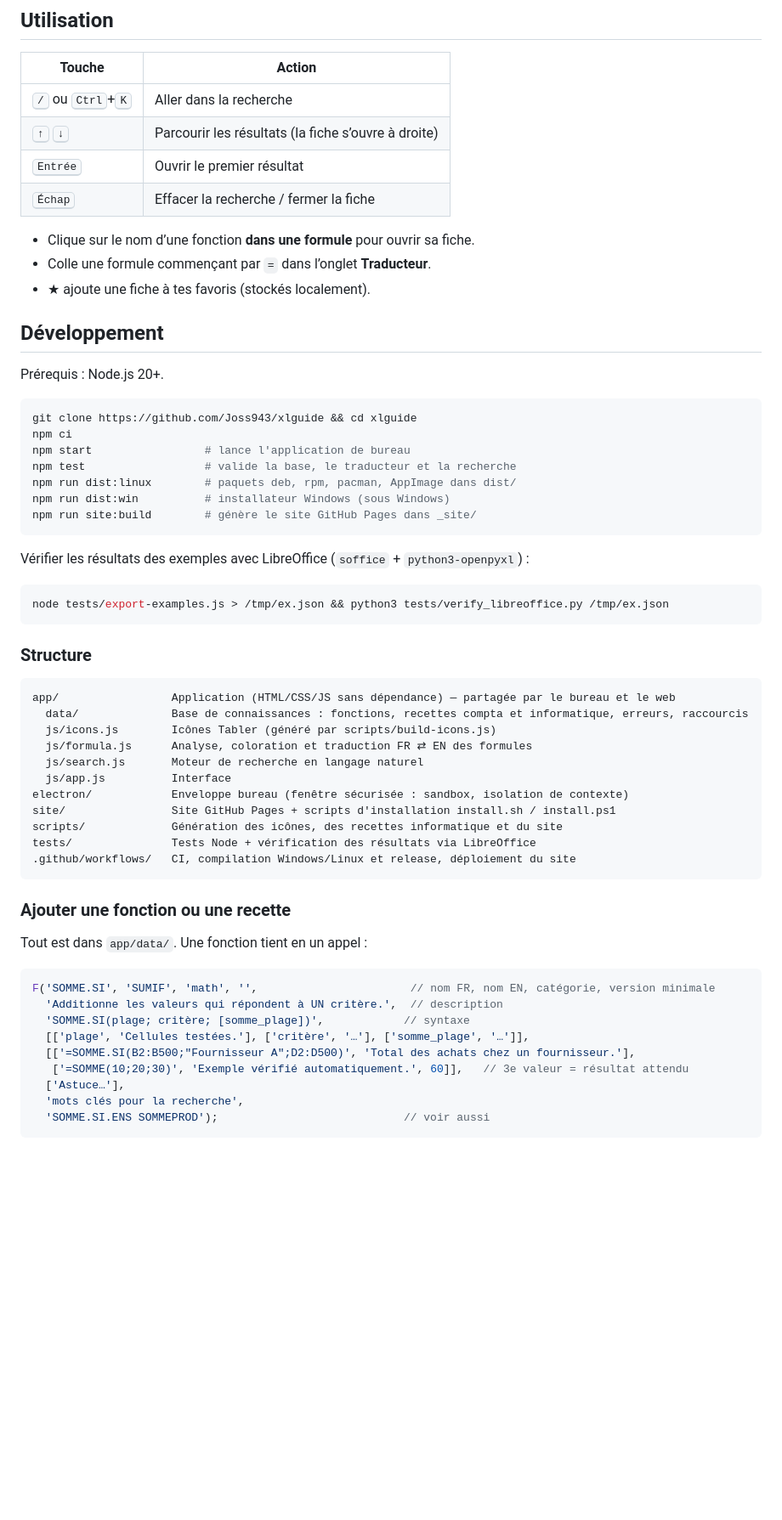
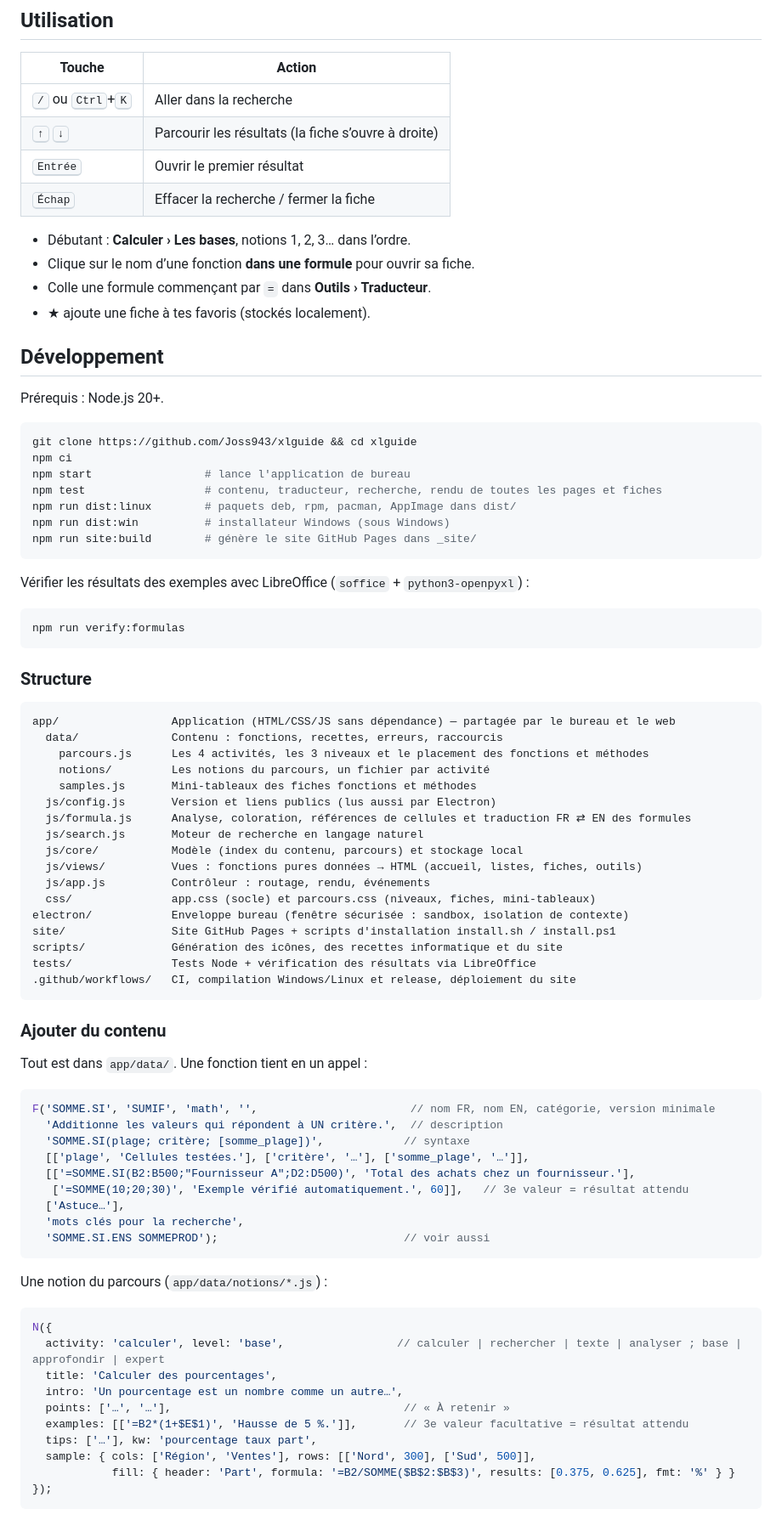
Before and after one commit to Joss943/xlguide, a Markdown page: README.md, the part around one of its changes. Shown at 85% size. GitHub-like rendering; blank space fills up the shorter version.

````diff
--- a/README.md
+++ b/README.md
@@ -83,8 +87,9 @@ Désinstaller : `curl -fsSL https://joss943.github.io/xlguide/install.sh | bash
 | <kbd>Entrée</kbd> | Ouvrir le premier résultat |
 | <kbd>Échap</kbd> | Effacer la recherche / fermer la fiche |
 
+- Débutant : **Calculer › Les bases**, notions 1, 2, 3… dans l’ordre.
 - Clique sur le nom d’une fonction **dans une formule** pour ouvrir sa fiche.
-- Colle une formule commençant par `=` dans l’onglet **Traducteur**.
+- Colle une formule commençant par `=` dans **Outils › Traducteur**.
 - ★ ajoute une fiche à tes favoris (stockés localement).
 
 ## Développement
@@ -95,7 +100,7 @@ Prérequis : Node.js 20+.
 git clone https://github.com/Joss943/xlguide && cd xlguide
 npm ci
 npm start                 # lance l'application de bureau
-npm test                  # valide la base, le traducteur et la recherche
+npm test                  # contenu, traducteur, recherche, rendu de toutes les pages et fiches
 npm run dist:linux        # paquets deb, rpm, pacman, AppImage dans dist/
 npm run dist:win          # installateur Windows (sous Windows)
 npm run site:build        # génère le site GitHub Pages dans _site/
@@ -104,18 +109,24 @@ npm run site:build        # génère le site GitHub Pages dans _site/
 Vérifier les résultats des exemples avec LibreOffice (`soffice` + `python3-openpyxl`) :
 
 ```bash
-node tests/export-examples.js > /tmp/ex.json && python3 tests/verify_libreoffice.py /tmp/ex.json
+npm run verify:formulas
 ```
 
 ### Structure
 
 ```
 app/                 Application (HTML/CSS/JS sans dépendance) — partagée par le bureau et le web
-  data/              Base de connaissances : fonctions, recettes compta et informatique, erreurs, raccourcis
-  js/icons.js        Icônes Tabler (généré par scripts/build-icons.js)
-  js/formula.js      Analyse, coloration et traduction FR ⇄ EN des formules
+  data/              Contenu : fonctions, recettes, erreurs, raccourcis
+    parcours.js      Les 4 activités, les 3 niveaux et le placement des fonctions et méthodes
+    notions/         Les notions du parcours, un fichier par activité
+    samples.js       Mini-tableaux des fiches fonctions et méthodes
+  js/config.js       Version et liens publics (lus aussi par Electron)
+  js/formula.js      Analyse, coloration, références de cellules et traduction FR ⇄ EN des formules
   js/search.js       Moteur de recherche en langage naturel
-  js/app.js          Interface
+  js/core/           Modèle (index du contenu, parcours) et stockage local
+  js/views/          Vues : fonctions pures données → HTML (accueil, listes, fiches, outils)
+  js/app.js          Contrôleur : routage, rendu, événements
+  css/               app.css (socle) et parcours.css (niveaux, fiches, mini-tableaux)
 electron/            Enveloppe bureau (fenêtre sécurisée : sandbox, isolation de contexte)
 site/                Site GitHub Pages + scripts d'installation install.sh / install.ps1
 scripts/             Génération des icônes, des recettes informatique et du site
@@ -123,7 +134,7 @@ tests/               Tests Node + vérification des résultats via LibreOffice
 .github/workflows/   CI, compilation Windows/Linux et release, déploiement du site
 ```
 
-### Ajouter une fonction ou une recette
+### Ajouter du contenu
 
 Tout est dans `app/data/`. Une fonction tient en un appel :
 
@@ -139,3 +150,18 @@ F('SOMME.SI', 'SUMIF', 'math', '',                       // nom FR, nom EN, cat
   'SOMME.SI.ENS SOMMEPROD');                            // voir aussi
 ```
 
+Une notion du parcours (`app/data/notions/*.js`) :
+
+```js
+N({
+  activity: 'calculer', level: 'base',                 // calculer | rechercher | texte | analyser ; base | approfondir | expert
+  title: 'Calculer des pourcentages',
+  intro: 'Un pourcentage est un nombre comme un autre…',
+  points: ['…', '…'],                                   // « À retenir »
+  examples: [['=B2*(1+$E$1)', 'Hausse de 5 %.']],       // 3e valeur facultative = résultat attendu
+  tips: ['…'], kw: 'pourcentage taux part',
+  sample: { cols: ['Région', 'Ventes'], rows: [['Nord', 300], ['Sud', 500]],
+            fill: { header: 'Part', formula: '=B2/SOMME($B$2:$B$3)', results: [0.375, 0.625], fmt: '%' } }
+});
+```
+
````
Also changed, not shown: other parts of README.md (+26 -20 lines), CHANGELOG.md (added, +34 -0 lines), site/screenshot.png, 2 other files.
